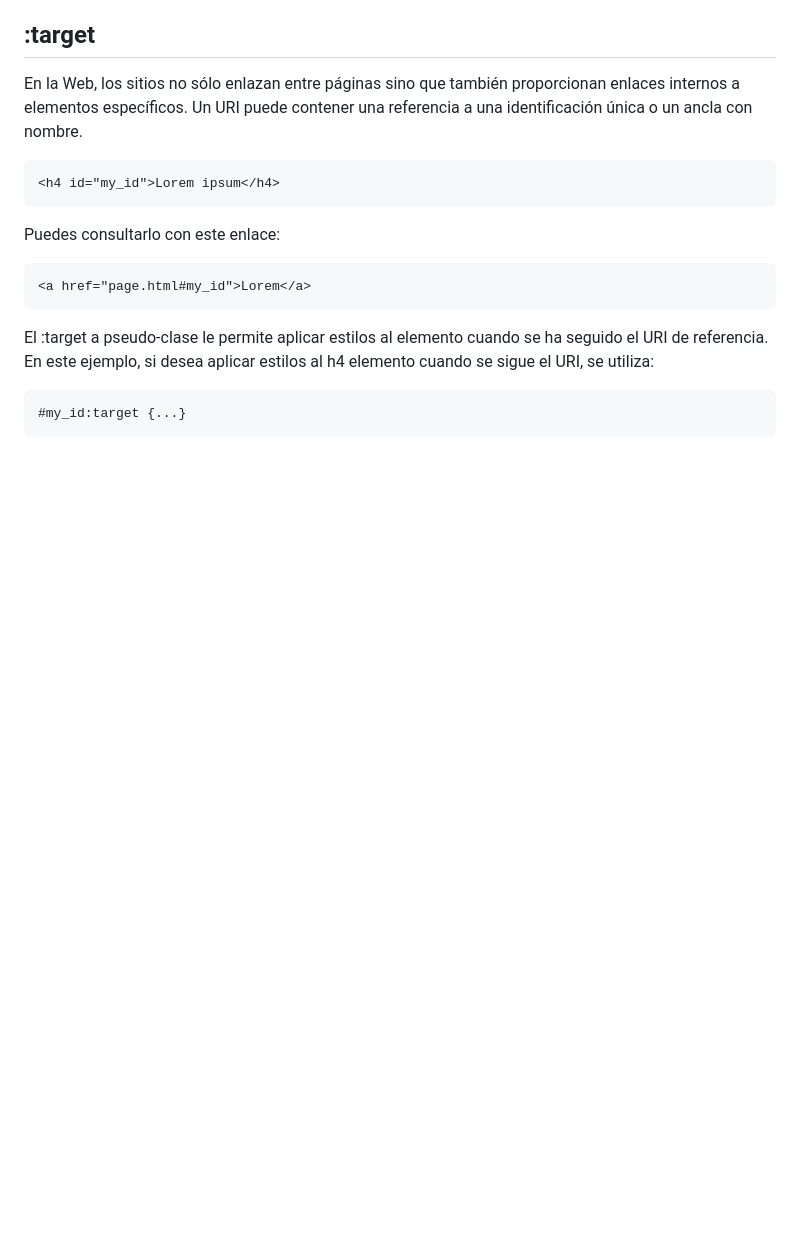
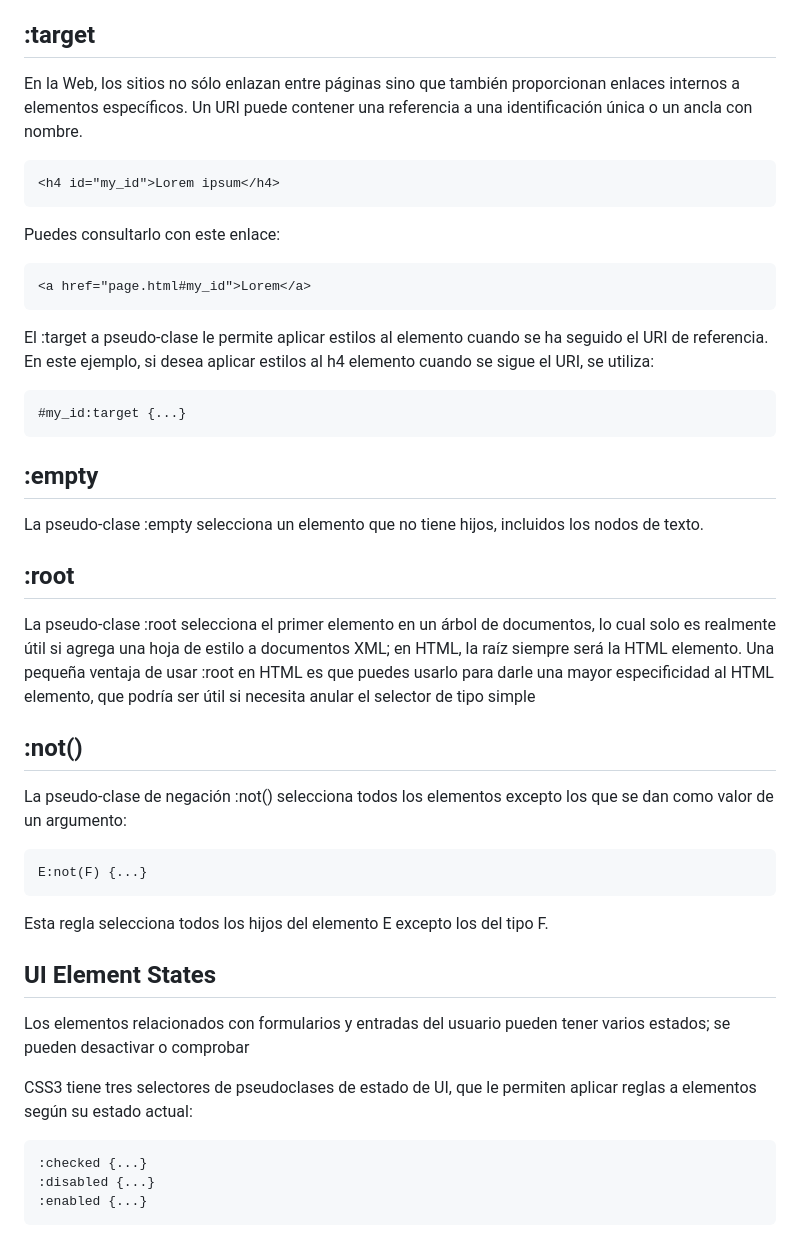
Before and after one commit to ElizaMejia/Curso-CSS, a Markdown page: Capitulo4/README.md, the part around the change. Drawn GitHub-style; blank space fills up the shorter version.

Commit message:
Update README.md
Segunda parte del resumen del Capitulo 4 curso de CSS

```diff
--- a/Capitulo4/README.md
+++ b/Capitulo4/README.md
@@ -161,3 +161,25 @@ El :target a pseudo-clase le permite aplicar estilos al elemento cuando se ha se
 al h4 elemento cuando se sigue el URI, se utiliza:
 
     #my_id:target {...}
+
+## :empty
+La pseudo-clase :empty selecciona un elemento que no tiene hijos, incluidos los nodos de texto.
+
+## :root
+La pseudo-clase :root selecciona el primer elemento en un árbol de documentos, lo cual solo es realmente útil si agrega una hoja de estilo a documentos XML; en HTML, la raíz siempre será la HTML elemento. Una pequeña ventaja de usar :root en HTML es que puedes usarlo para darle una mayor especificidad al HTML elemento, que podría ser útil si necesita anular el selector de tipo simple
+
+## :not()
+La pseudo-clase de negación :not() selecciona todos los elementos excepto los que se dan como valor de un argumento:
+
+    E:not(F) {...}
+
+Esta regla selecciona todos los hijos del elemento E excepto los del tipo F.
+
+## UI Element States
+Los elementos relacionados con formularios y entradas del usuario pueden tener varios estados; se pueden desactivar o comprobar
+
+CSS3 tiene tres selectores de pseudoclases de estado de UI, que le permiten aplicar reglas a elementos según su estado actual:
+
+    :checked {...}
+    :disabled {...}
+    :enabled {...}
```
